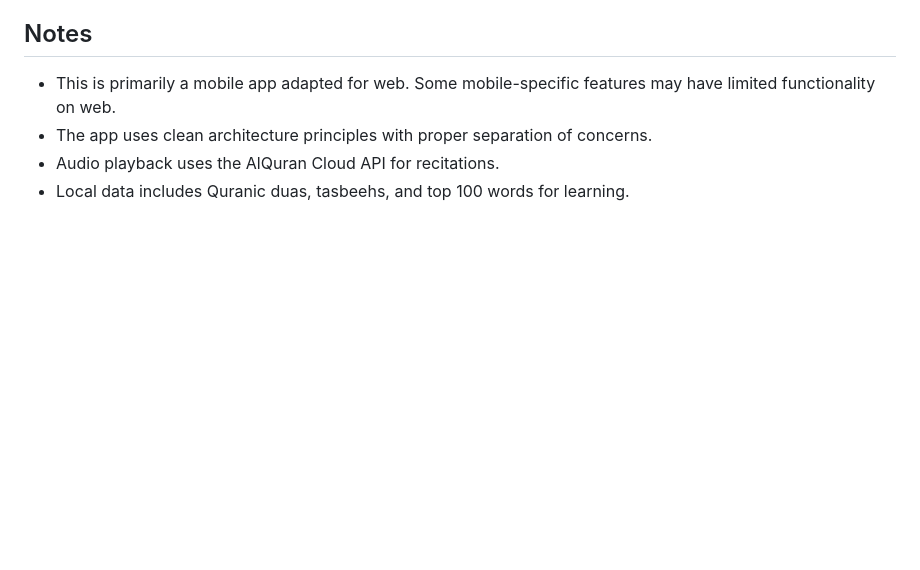
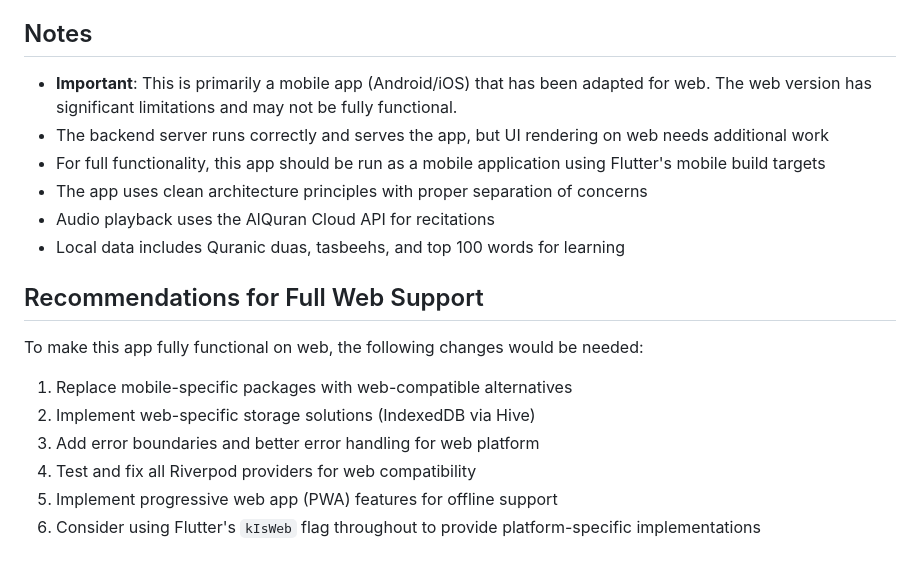
Before and after one commit to zabirovms/QuranApp, a Markdown page: replit.md, the part around one of its changes. GitHub-like rendering; blank space fills up the shorter version.

```diff
--- a/replit.md
+++ b/replit.md
@@ -113,6 +155,17 @@ The app is configured for Replit deployment with autoscale settings for web host
 
 ## Notes
-- This is primarily a mobile app adapted for web. Some mobile-specific features may have limited functionality on web.
-- The app uses clean architecture principles with proper separation of concerns.
-- Audio playback uses the AlQuran Cloud API for recitations.
-- Local data includes Quranic duas, tasbeehs, and top 100 words for learning.
+- **Important**: This is primarily a mobile app (Android/iOS) that has been adapted for web. The web version has significant limitations and may not be fully functional.
+- The backend server runs correctly and serves the app, but UI rendering on web needs additional work
+- For full functionality, this app should be run as a mobile application using Flutter's mobile build targets
+- The app uses clean architecture principles with proper separation of concerns
+- Audio playback uses the AlQuran Cloud API for recitations
+- Local data includes Quranic duas, tasbeehs, and top 100 words for learning
+
+## Recommendations for Full Web Support
+To make this app fully functional on web, the following changes would be needed:
+1. Replace mobile-specific packages with web-compatible alternatives
+2. Implement web-specific storage solutions (IndexedDB via Hive)
+3. Add error boundaries and better error handling for web platform
+4. Test and fix all Riverpod providers for web compatibility
+5. Implement progressive web app (PWA) features for offline support
+6. Consider using Flutter's `kIsWeb` flag throughout to provide platform-specific implementations
```
Also changed, not shown: other parts of replit.md (+46 -4 lines).
